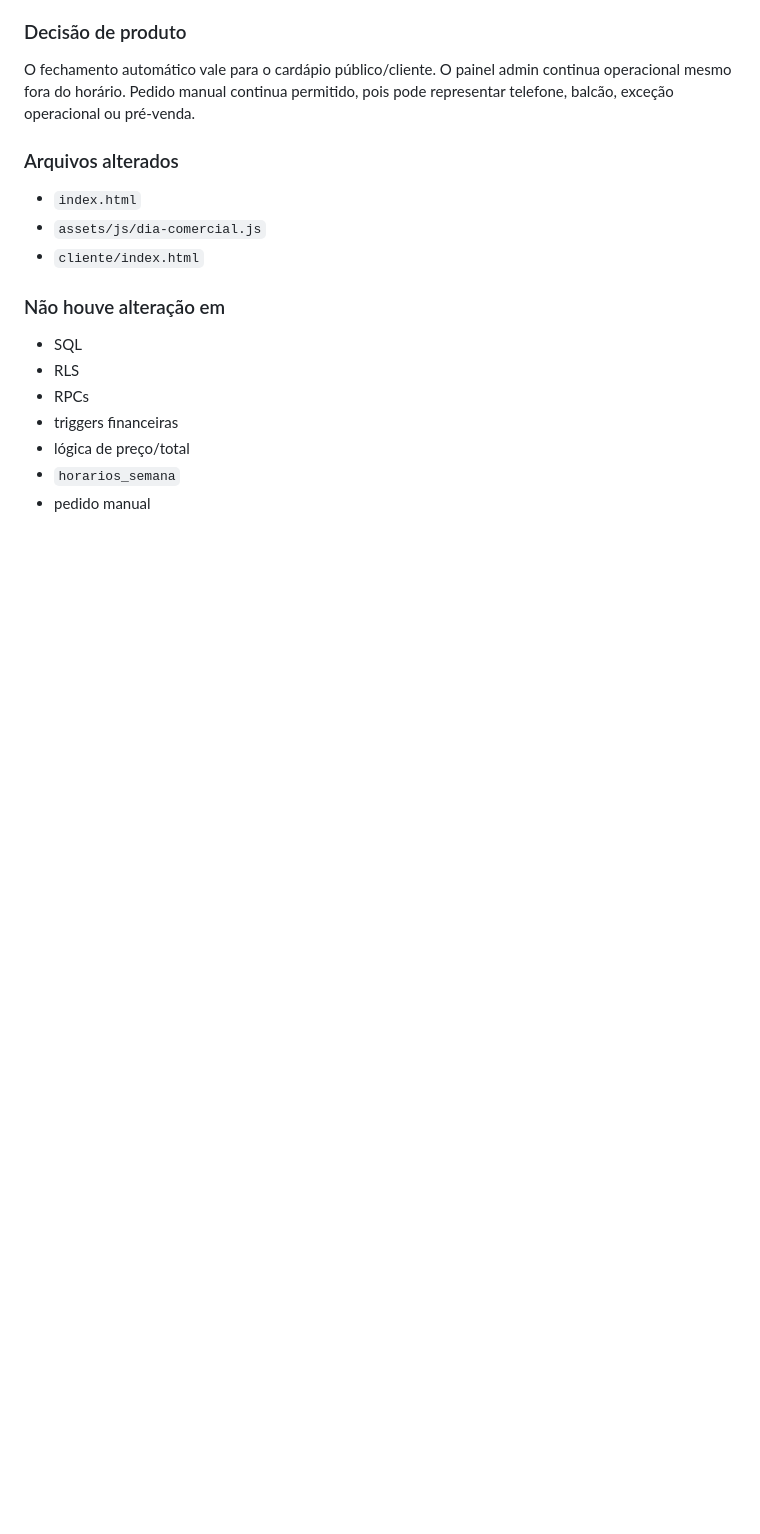
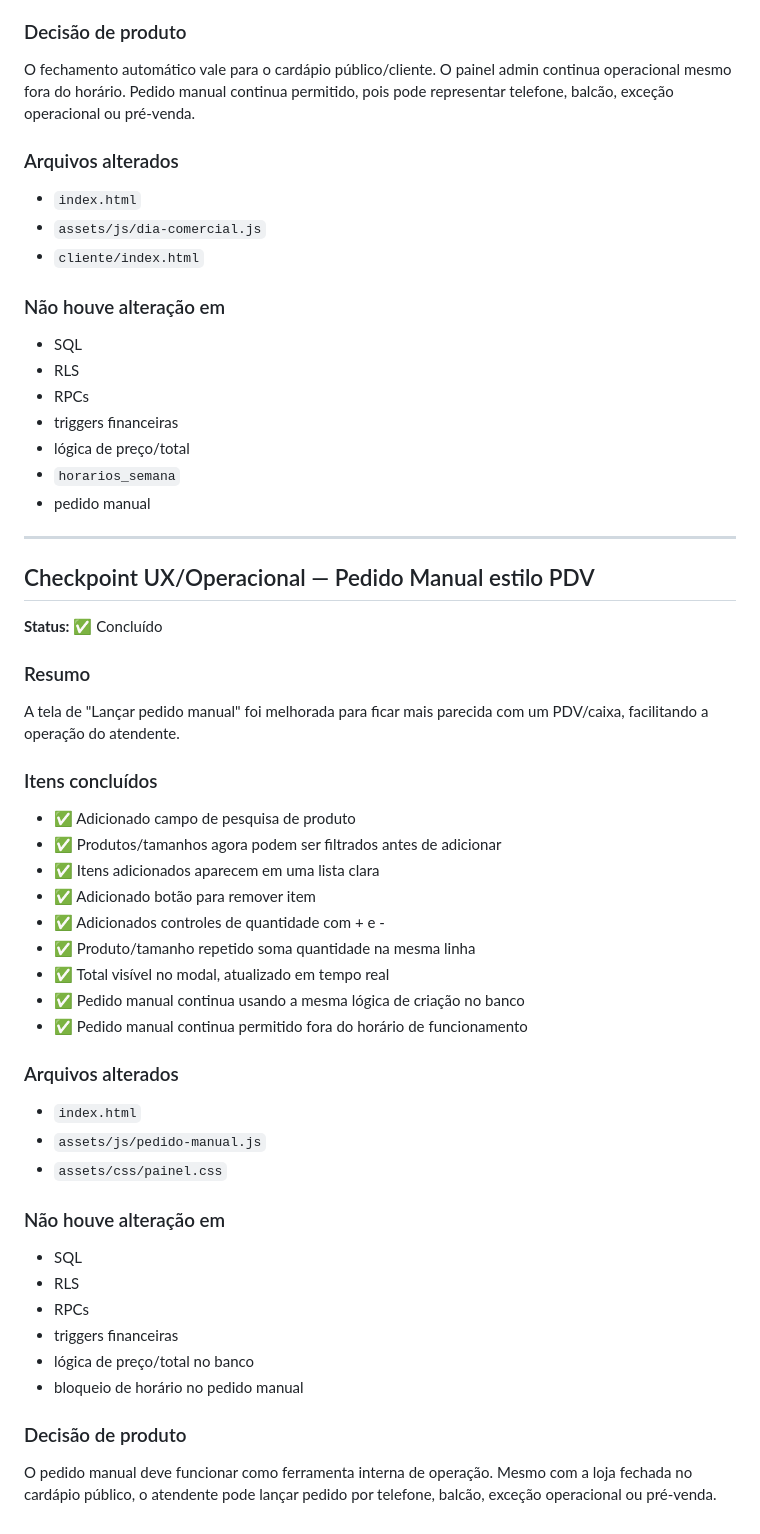
Before and after one commit to youfutfutebol-del/eafmenu, a Markdown page: FRAGMENTACAO_EAF_MENU.md, the part around the change. Rendered like a GitHub page; blank space fills up the shorter version.

Commit message:
Melhorar interface de pedido manual estilo PDV
Melhorou a tela de 'Lançar pedido manual' para se assemelhar a um PDV, facilitando a operação do atendente com novos recursos e controles.

```diff
--- a/FRAGMENTACAO_EAF_MENU.md
+++ b/FRAGMENTACAO_EAF_MENU.md
@@ -587,3 +587,39 @@ O fechamento automático vale para o cardápio público/cliente. O painel admin
 - lógica de preço/total
 - `horarios_semana`
 - pedido manual
+
+---
+
+## Checkpoint UX/Operacional — Pedido Manual estilo PDV
+
+**Status:** ✅ Concluído
+
+### Resumo
+A tela de "Lançar pedido manual" foi melhorada para ficar mais parecida com um PDV/caixa, facilitando a operação do atendente.
+
+### Itens concluídos
+- ✅ Adicionado campo de pesquisa de produto
+- ✅ Produtos/tamanhos agora podem ser filtrados antes de adicionar
+- ✅ Itens adicionados aparecem em uma lista clara
+- ✅ Adicionado botão para remover item
+- ✅ Adicionados controles de quantidade com + e -
+- ✅ Produto/tamanho repetido soma quantidade na mesma linha
+- ✅ Total visível no modal, atualizado em tempo real
+- ✅ Pedido manual continua usando a mesma lógica de criação no banco
+- ✅ Pedido manual continua permitido fora do horário de funcionamento
+
+### Arquivos alterados
+- `index.html`
+- `assets/js/pedido-manual.js`
+- `assets/css/painel.css`
+
+### Não houve alteração em
+- SQL
+- RLS
+- RPCs
+- triggers financeiras
+- lógica de preço/total no banco
+- bloqueio de horário no pedido manual
+
+### Decisão de produto
+O pedido manual deve funcionar como ferramenta interna de operação. Mesmo com a loja fechada no cardápio público, o atendente pode lançar pedido por telefone, balcão, exceção operacional ou pré-venda.
```
